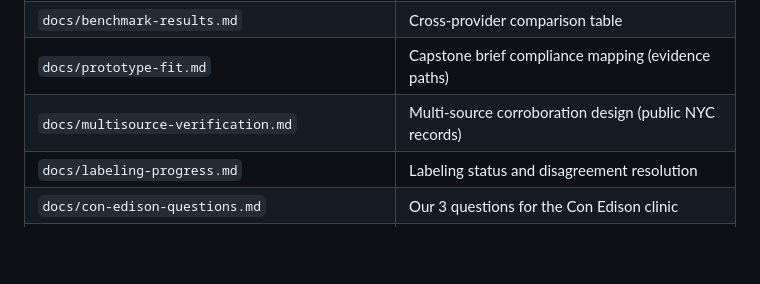
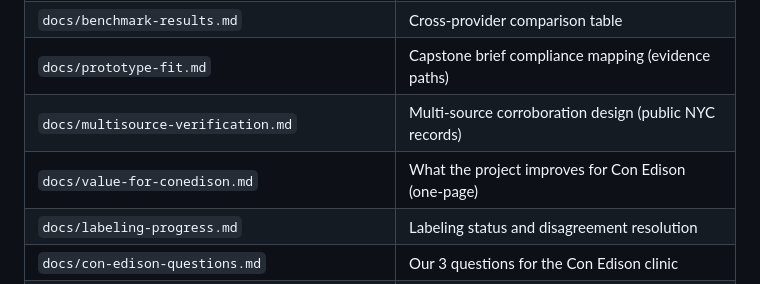
Before and after one commit to alan12-li/solarscan-verify-team-1, a Markdown page: docs/TEAM-GUIDE.md, the part around the change. Drawn GitHub-style; blank space fills up the shorter version.

```diff
--- a/docs/TEAM-GUIDE.md
+++ b/docs/TEAM-GUIDE.md
@@ -66,6 +66,7 @@ Full instructions: [docs/labeling-task.md](labeling-task.md)
 | `docs/benchmark-results.md` | Cross-provider comparison table |
 | `docs/prototype-fit.md` | Capstone brief compliance mapping (evidence paths) |
 | `docs/multisource-verification.md` | Multi-source corroboration design (public NYC records) |
+| `docs/value-for-conedison.md` | What the project improves for Con Edison (one-page) |
 | `docs/labeling-progress.md` | Labeling status and disagreement resolution |
 | `docs/con-edison-questions.md` | Our 3 questions for the Con Edison clinic |
 | `docs/labeling-task.md` | Labeling instructions (English) |
```
Also changed, not shown: docs/team-links.md (+1 -0 lines), docs/value-for-conedison.md (added, +85 -0 lines).
